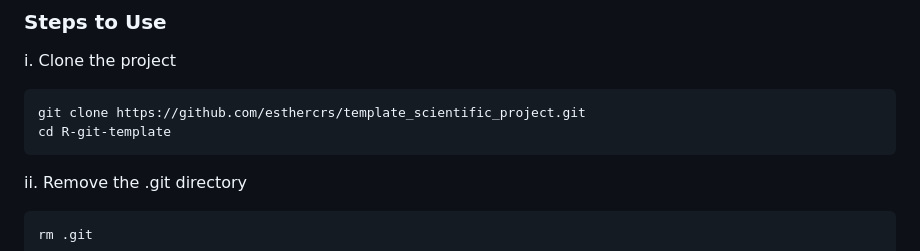
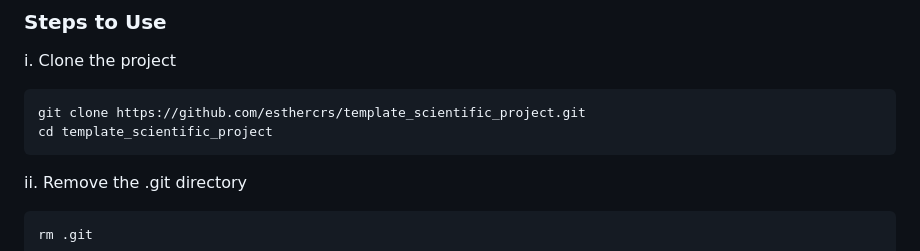
Before and after one commit to esthercrs/template_R, a Markdown page: README.md, the part around the change. Rendered like a GitHub page.

````diff
--- a/README.md
+++ b/README.md
@@ -33,7 +33,7 @@ i. Clone the project
 
 ```bash
 git clone https://github.com/esthercrs/template_scientific_project.git
-cd R-git-template
+cd template_scientific_project
 ```
 
 ii. Remove the .git directory
````
